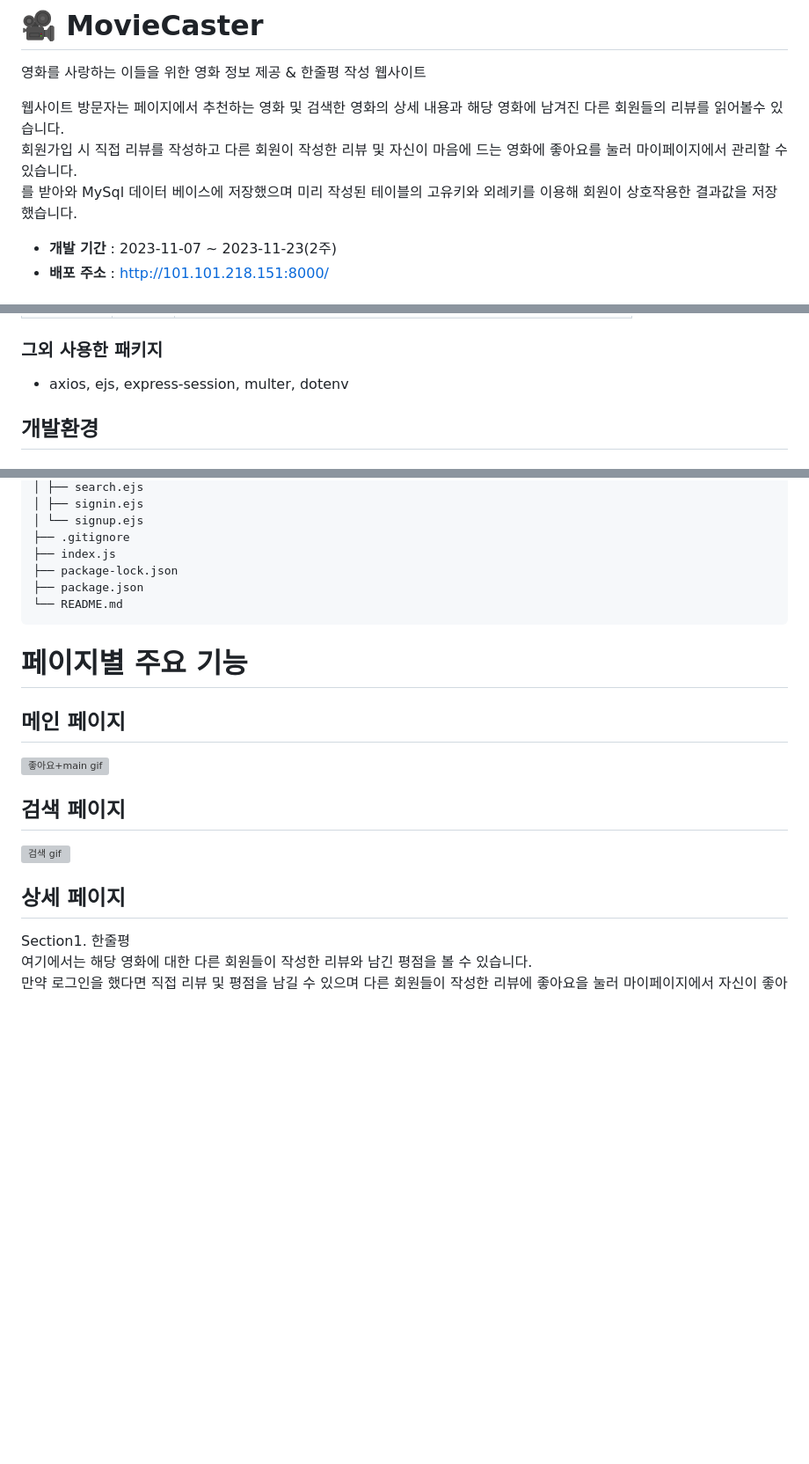
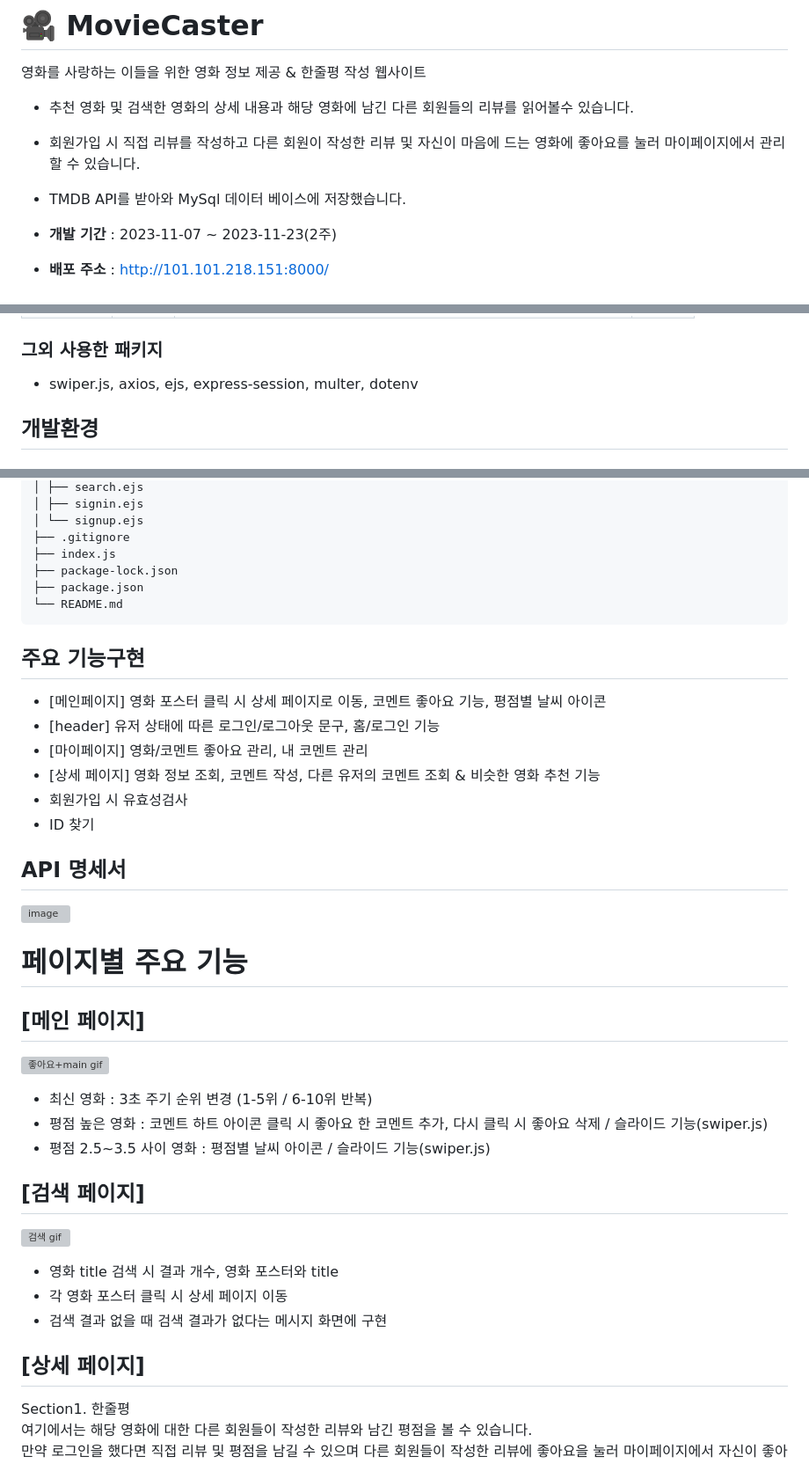
Before and after one commit to riverhye/MovieCaster, a Markdown page: README.md, 3 parts joined by grey strips. Shown: that part at 88% size. Drawn GitHub-style; blank space fills up the shorter version; grey boxes are pictures that could not be loaded.

````diff
--- a/README.md
+++ b/README.md
@@ -2,9 +2,9 @@
 
 영화를 사랑하는 이들을 위한 영화 정보 제공 & 한줄평 작성 웹사이트
 
-웹사이트 방문자는 페이지에서 추천하는 영화 및 검색한 영화의 상세 내용과 해당 영화에 남겨진 다른 회원들의 리뷰를 읽어볼수 있습니다.
-회원가입 시 직접 리뷰를 작성하고 다른 회원이 작성한 리뷰 및 자신이 마음에 드는 영화에 좋아요를 눌러 마이페이지에서 관리할 수 있습니다.
-를 받아와 MySql 데이터 베이스에 저장했으며 미리 작성된 테이블의 고유키와 외례키를 이용해 회원이 상호작용한 결과값을 저장했습니다.
+- 추천 영화 및 검색한 영화의 상세 내용과 해당 영화에 남긴 다른 회원들의 리뷰를 읽어볼수 있습니다.
+- 회원가입 시 직접 리뷰를 작성하고 다른 회원이 작성한 리뷰 및 자신이 마음에 드는 영화에 좋아요를 눌러 마이페이지에서 관리할 수 있습니다.
+- TMDB API를 받아와 MySql 데이터 베이스에 저장했습니다.
 
 - **개발 기간** : 2023-11-07 ~ 2023-11-23(2주)
 - **배포 주소** : http://101.101.218.151:8000/
@@ -20,6 +20,6 @@
 
 ### 그외 사용한 패키지
-- axios, ejs, express-session, multer, dotenv
+- swiper.js, axios, ejs, express-session, multer, dotenv
 
 ## 개발환경
 ### Front
@@ -128,14 +128,32 @@
 └── README.md
 ```
 
+## 주요 기능구현
+- [메인페이지] 영화 포스터 클릭 시 상세 페이지로 이동, 코멘트 좋아요 기능, 평점별 날씨 아이콘
+- [header] 유저 상태에 따른 로그인/로그아웃 문구, 홈/로그인 기능
+- [마이페이지] 영화/코멘트 좋아요 관리, 내 코멘트 관리
+- [상세 페이지] 영화 정보 조회, 코멘트 작성, 다른 유저의 코멘트 조회 & 비슷한 영화 추천 기능
+- 회원가입 시 유효성검사
+- ID 찾기
+
+## API 명세서
+<img width="648" alt="image" src="https://github.com/riverhye/MovieCaster/assets/77149171/9e84ad09-d68e-4540-9306-2cb493c12074">
+
+
 # 페이지별 주요 기능
-## 메인 페이지
+## [메인 페이지]
 ![좋아요+main gif](https://github.com/riverhye/MovieCaster/assets/77149171/888a30a6-e008-4ef5-9b5c-15f55d6221b9)
+- 최신 영화 : 3초 주기 순위 변경 (1-5위 / 6-10위 반복)
+- 평점 높은 영화 : 코멘트 하트 아이콘 클릭 시 좋아요 한 코멘트 추가, 다시 클릭 시 좋아요 삭제 / 슬라이드 기능(swiper.js)
+- 평점 2.5~3.5 사이 영화 : 평점별 날씨 아이콘 / 슬라이드 기능(swiper.js)
 
-## 검색 페이지
-![검색 gif](https://github.com/riverhye/MovieCaster/assets/77149171/c8e119bf-1cc8-410d-a4c3-37bce17d1e50)
+## [검색 페이지]
+![검색 gif](https://github.com/riverhye/MovieCaster/assets/77149171/2f162f54-08e2-494a-8ef5-f3b0e373486d)
+- 영화 title 검색 시 결과 개수, 영화 포스터와 title
+- 각 영화 포스터 클릭 시 상세 페이지 이동
+- 검색 결과 없을 때 검색 결과가 없다는 메시지 화면에 구현
 
-## 상세 페이지
+## [상세 페이지]
 Section1. 한줄평
 여기에서는 해당 영화에 대한 다른 회원들이 작성한 리뷰와 남긴 평점을 볼 수 있습니다.
 만약 로그인을 했다면 직접 리뷰 및 평점을 남길 수 있으며 다른 회원들이 작성한 리뷰에 좋아요을 눌러 마이페이지에서 자신이 좋아요를 누른 리뷰 목록을 불러올 수 있습니다.
````
Also changed, not shown: other parts of README.md (+6 -6 lines).
